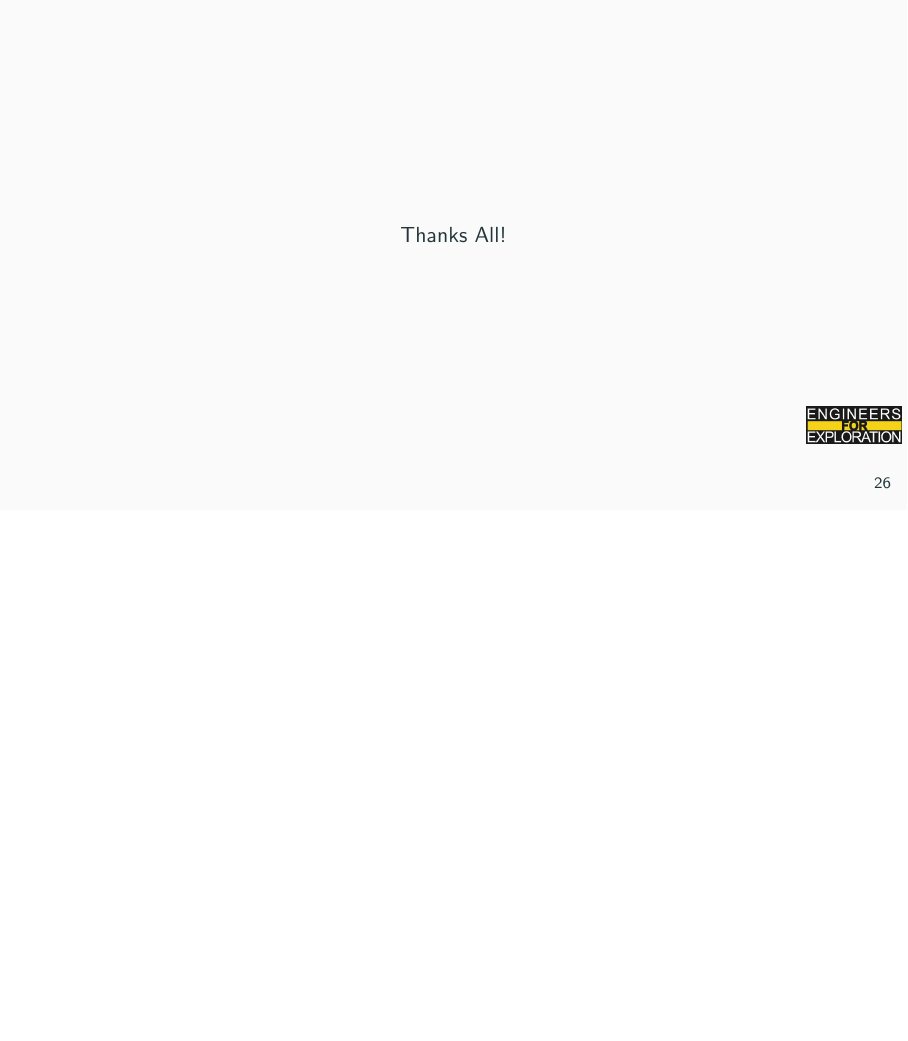
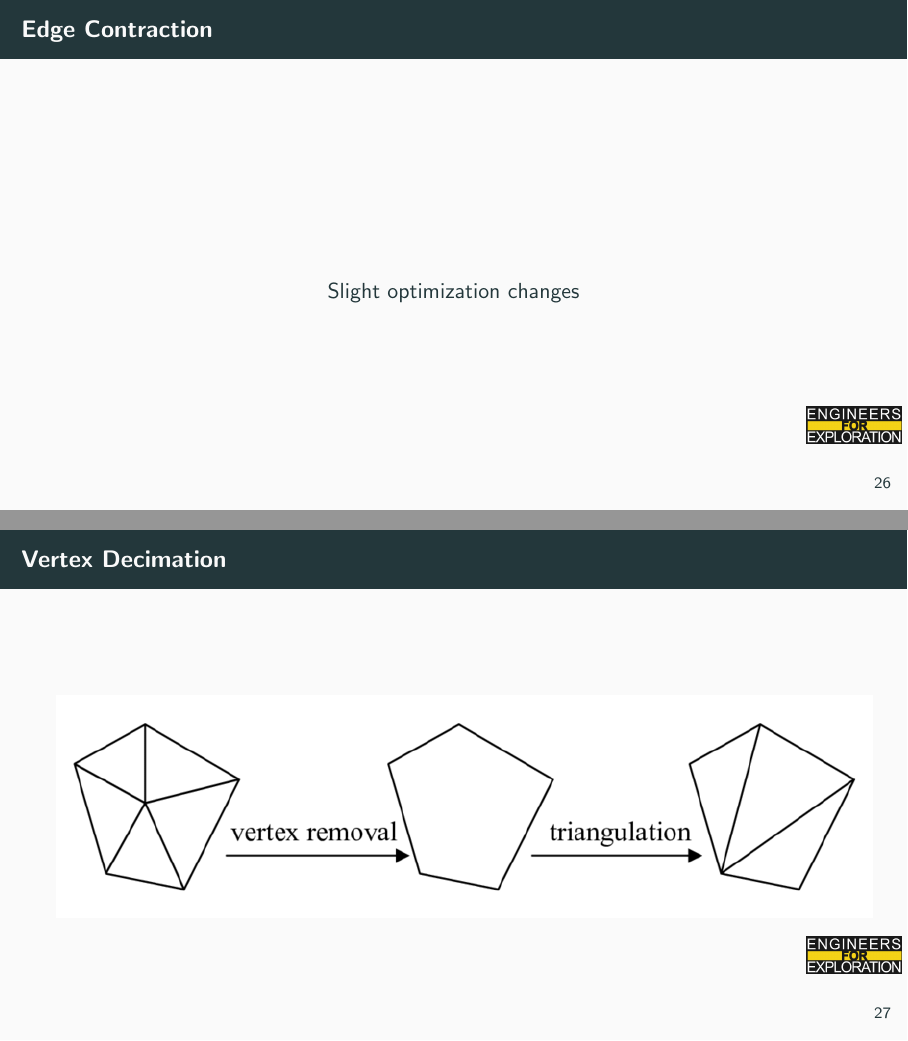
Before and after one commit to UCSD-E4E/weekly_presentations, LaTeX slides (presentation.tex, which reads project_sms.tex): page 31 of 31 before the commit and pages 31 and 32 of 35 after it, the two joined at a grey line, the shorter picture padded with empty space. Compiled offline with pdfLaTeX.

Commit message:
Simplification of Special Meshes (#122)
Co-authored-by: karislew <157058967+karislew@users.noreply.github.com>

```diff
--- a/project_sms.tex
+++ b/project_sms.tex
@@ -38,3 +39,17 @@
 %         \end{column}
 %     \end{columns}
 % \end{frame}
+
+\begin{frame}{Edge Contraction}
+    \begin{center}
+        \item Slight optimization changes
+    \end{center}
+
+
+\end{frame}
+\begin{frame}{Vertex Decimation}
+    \begin{center}
+        \includegraphics[scale=.48]{images/vertex-dec.png}
+    \end{center}
+
+\end{frame}
```
Also changed, not shown: images/distance.png (added), images/recursion.png (added), images/simple.png (added), images/split.png (added), images/vertex-dec.png (added), project_sms.tex (23 more changed lines).
